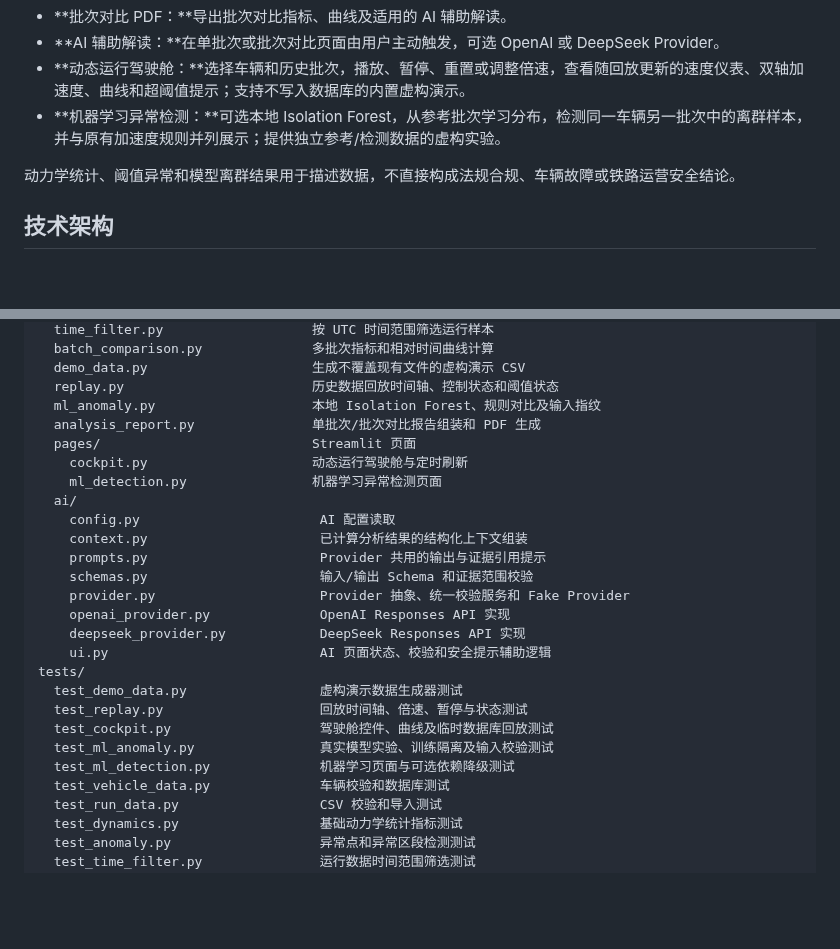
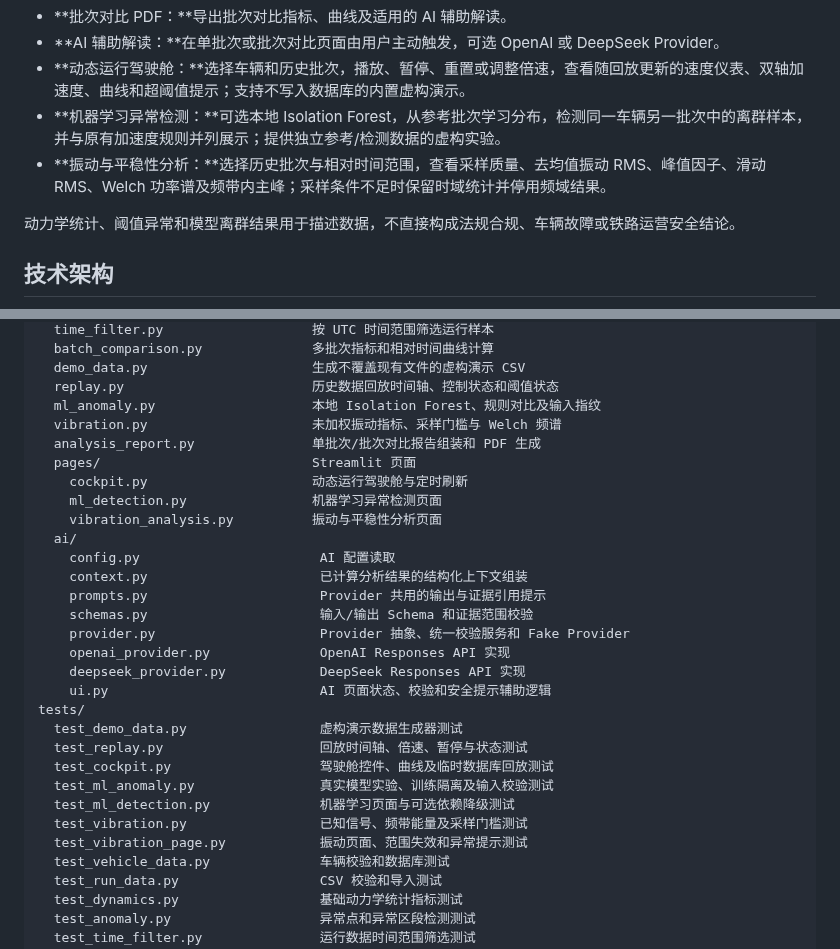
Before and after one commit to wangjiarong15-ops/RailVehicle-Lab, a Markdown page: README.md, 2 parts joined by grey strips. Rendered like a GitHub page; blank space fills up the shorter version.

```diff
--- a/README.md
+++ b/README.md
@@ -15,6 +15,7 @@ RailVehicle-Lab 是一个用于查看和分析轨道车辆运行数据的本地
 - **AI 辅助解读：**在单批次或批次对比页面由用户主动触发，可选 OpenAI 或 DeepSeek Provider。
 - **动态运行驾驶舱：**选择车辆和历史批次，播放、暂停、重置或调整倍速，查看随回放更新的速度仪表、双轴加速度、曲线和超阈值提示；支持不写入数据库的内置虚构演示。
 - **机器学习异常检测：**可选本地 Isolation Forest，从参考批次学习分布，检测同一车辆另一批次中的离群样本，并与原有加速度规则并列展示；提供独立参考/检测数据的虚构实验。
+- **振动与平稳性分析：**选择历史批次与相对时间范围，查看采样质量、去均值振动 RMS、峰值因子、滑动 RMS、Welch 功率谱及频带内主峰；采样条件不足时保留时域统计并停用频域结果。
 
 动力学统计、阈值异常和模型离群结果用于描述数据，不直接构成法规合规、车辆故障或铁路运营安全结论。
 
@@ -251,10 +277,12 @@ rail_vehicle/
   demo_data.py                     生成不覆盖现有文件的虚构演示 CSV
   replay.py                        历史数据回放时间轴、控制状态和阈值状态
   ml_anomaly.py                    本地 Isolation Forest、规则对比及输入指纹
+  vibration.py                     未加权振动指标、采样门槛与 Welch 频谱
   analysis_report.py               单批次/批次对比报告组装和 PDF 生成
   pages/                           Streamlit 页面
     cockpit.py                     动态运行驾驶舱与定时刷新
     ml_detection.py                机器学习异常检测页面
+    vibration_analysis.py          振动与平稳性分析页面
   ai/
     config.py                       AI 配置读取
     context.py                      已计算分析结果的结构化上下文组装
@@ -270,6 +298,8 @@ tests/
   test_cockpit.py                   驾驶舱控件、曲线及临时数据库回放测试
   test_ml_anomaly.py                真实模型实验、训练隔离及输入校验测试
   test_ml_detection.py              机器学习页面与可选依赖降级测试
+  test_vibration.py                 已知信号、频带能量及采样门槛测试
+  test_vibration_page.py            振动页面、范围失效和异常提示测试
   test_vehicle_data.py              车辆校验和数据库测试
   test_run_data.py                  CSV 校验和导入测试
   test_dynamics.py                  基础动力学统计指标测试
```
Also changed, not shown: other parts of README.md (+26 -1 lines), docs/ROADMAP.md (+6 -2 lines), docs/screenshots/vibration-analysis.png (added), 8 other files.
